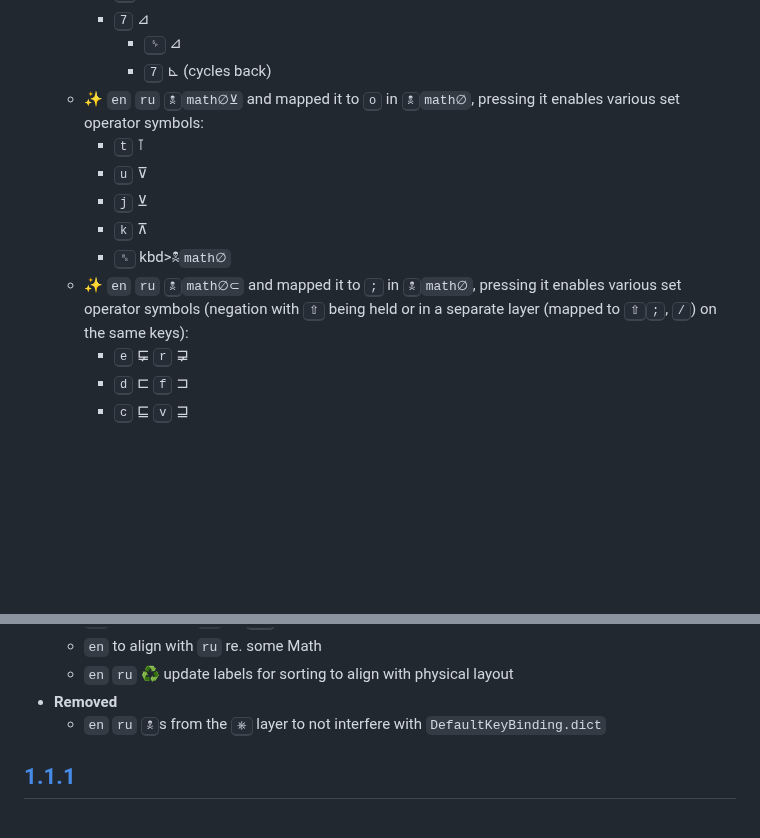
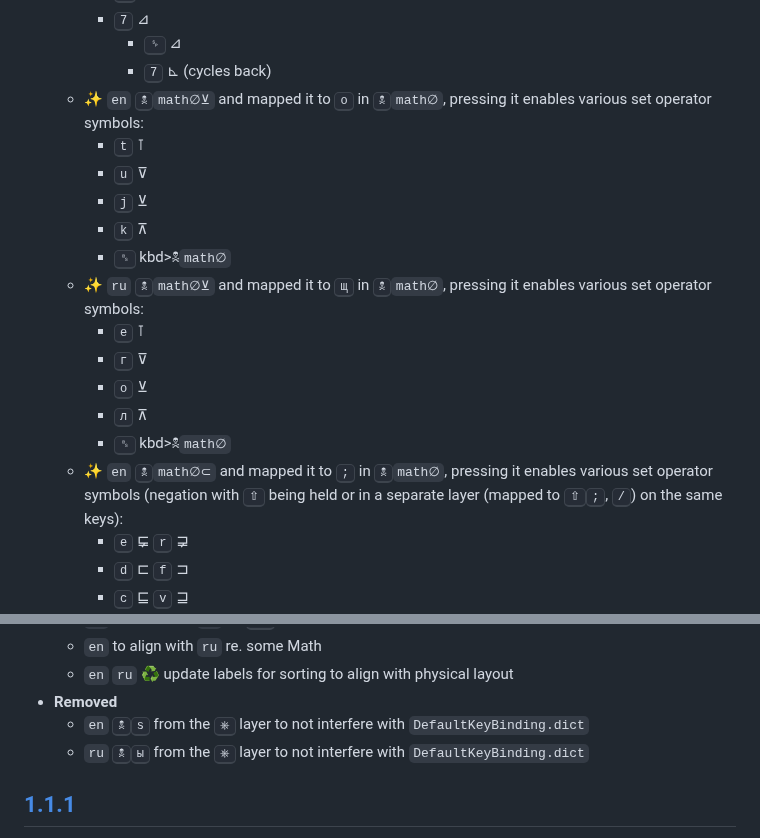
Before and after one commit to eugenesvk/kbdLayout-Mac, a Markdown page: Changelog.md, 2 parts joined by grey strips. Drawn GitHub-style; blank space fills up the shorter version.

Commit message:
📝 update Changelog with ru layers

```diff
--- a/Changelog.md
+++ b/Changelog.md
@@ -502,13 +502,19 @@ All notable changes to this project will be documented in this file
         * <kbd>7</kbd> ⊿
             - <kbd>␠</kbd> ⊿
             -  <kbd>7</kbd> ⊾ (cycles back)
-    + ✨ `en` `ru` <kbd>🕱</kbd>`math∅⊻` and mapped it to <kbd>o</kbd> in <kbd>🕱</kbd>`math∅`, pressing it enables various set operator symbols:
+    + ✨ `en` <kbd>🕱</kbd>`math∅⊻` and mapped it to <kbd>o</kbd> in <kbd>🕱</kbd>`math∅`, pressing it enables various set operator symbols:
         * <kbd>t</kbd> ⊺
         * <kbd>u</kbd> ⊽
         * <kbd>j</kbd> ⊻
         * <kbd>k</kbd> ⊼
         * <kbd>␈</kbd> kbd>🕱</kbd>`math∅`
-    + ✨ `en` `ru` <kbd>🕱</kbd>`math∅⊂` and mapped it to <kbd>;</kbd> in <kbd>🕱</kbd>`math∅`, pressing it enables various set operator symbols (negation with <kbd>⇧</kbd> being held or in a separate layer (mapped to <kbd>⇧</kbd><kbd>;</kbd>, <kbd>/</kbd>) on the same keys):
+    + ✨ `ru` <kbd>🕱</kbd>`math∅⊻` and mapped it to <kbd>щ</kbd> in <kbd>🕱</kbd>`math∅`, pressing it enables various set operator symbols:
+        * <kbd>е</kbd> ⊺
+        * <kbd>г</kbd> ⊽
+        * <kbd>о</kbd> ⊻
+        * <kbd>л</kbd> ⊼
+        * <kbd>␈</kbd> kbd>🕱</kbd>`math∅`
+    + ✨ `en` <kbd>🕱</kbd>`math∅⊂` and mapped it to <kbd>;</kbd> in <kbd>🕱</kbd>`math∅`, pressing it enables various set operator symbols (negation with <kbd>⇧</kbd> being held or in a separate layer (mapped to <kbd>⇧</kbd><kbd>;</kbd>, <kbd>/</kbd>) on the same keys):
         * <kbd>e</kbd> ⋤ <kbd>r</kbd> ⋥
         * <kbd>d</kbd> ⊏  <kbd>f</kbd> ⊐
         * <kbd>c</kbd> ⊑  <kbd>v</kbd> ⊒
@@ -565,7 +618,8 @@ All notable changes to this project will be documented in this file
     + `en` to align with `ru` re. some Math
     + `en` `ru` ♻️ update labels for sorting to align with physical layout
   - __Removed__
-    + `en` `ru` <kbd>🕱</kbd>s from the <kbd>⎈</kbd> layer to not interfere with `DefaultKeyBinding.dict`
+    + `en` <kbd>🕱</kbd><kbd>s</kbd> from the <kbd>⎈</kbd> layer to not interfere with `DefaultKeyBinding.dict`
+    + `ru` <kbd>🕱</kbd><kbd>ы</kbd> from the <kbd>⎈</kbd> layer to not interfere with `DefaultKeyBinding.dict`
 
 
   [1.1.1]: https://github.com/eugenesvk/kbdLayout-Mac/releases/tag/1.1.1
```
Also changed, not shown: other parts of Changelog.md (+50 -3 lines).
